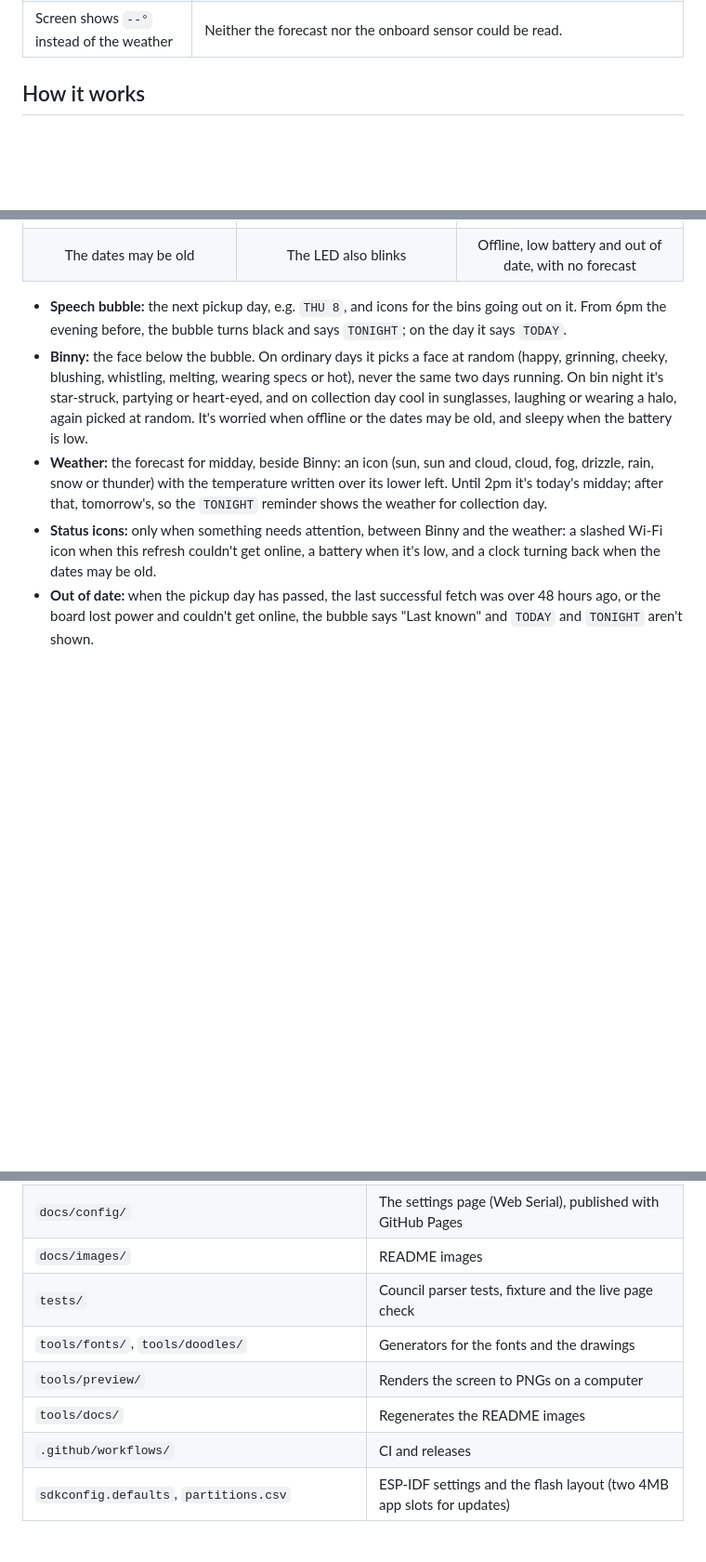
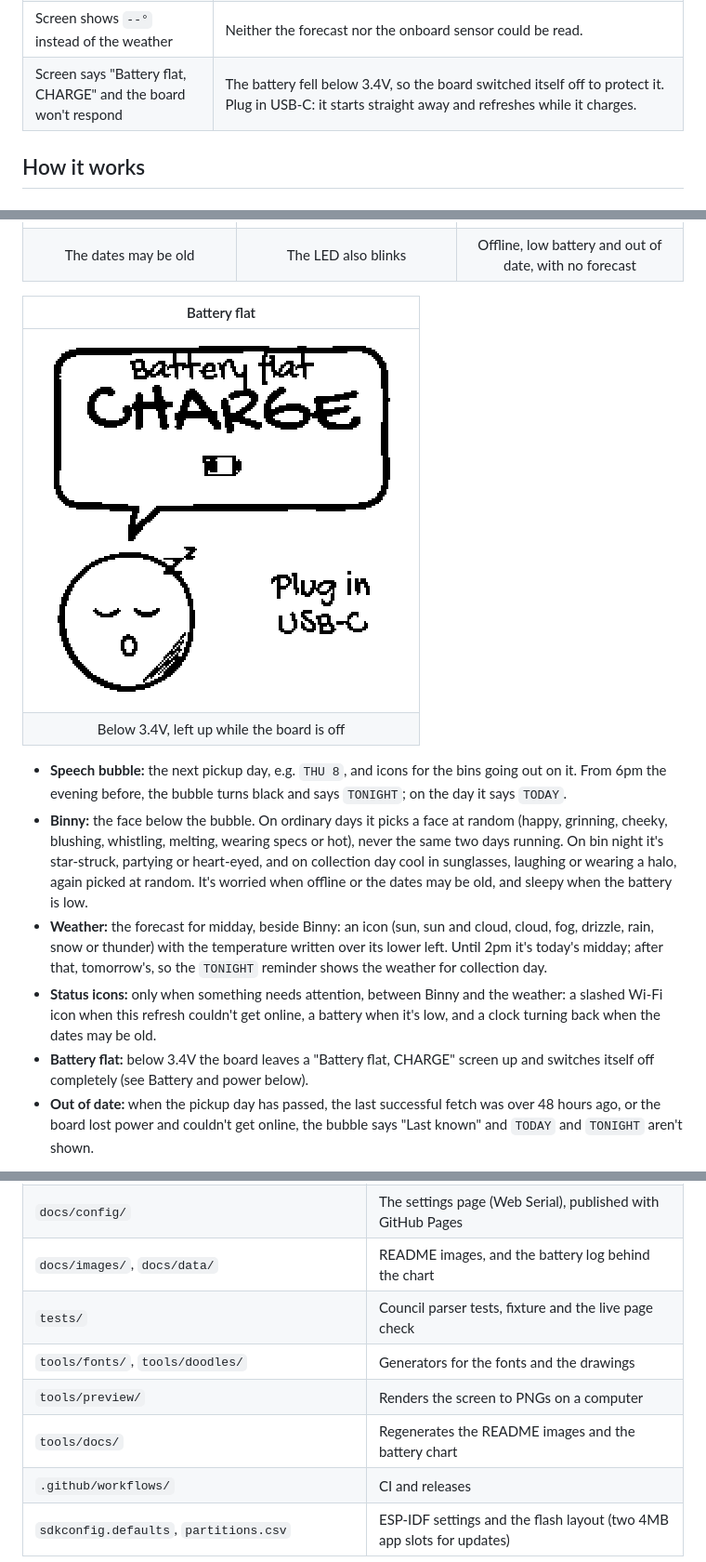
Before and after one commit to alizaliz/esp-ePaper-bin-tracker, a Markdown page: README.md, 3 parts joined by grey strips. Shown at 93% size. Drawn GitHub-style; pictures changed too: docs/images/screen_charge.png (added); folded sections open; blank space fills up the shorter version.

```diff
--- a/README.md
+++ b/README.md
@@ -103,6 +103,7 @@ While it's plugged into a computer, the board stays awake. Unplug it, or run it
 | `no connection to "<SSID>"` | Check the Wi-Fi name and password, and that the network is 2.4GHz. |
 | `collection dates not found` or HTTP 406 | HTTP 406 means the Council website refused the connection: it blocks VPNs, so the board's network must connect directly. Otherwise, check the Assessment number. If it's right, the Council website layout may have changed (see Data sources under [How it works](#how-it-works)). |
 | Screen shows `--°` instead of the weather | Neither the forecast nor the onboard sensor could be read. |
+| Screen says "Battery flat, CHARGE" and the board won't respond | The battery fell below 3.4V, so the board switched itself off to protect it. Plug in USB-C: it starts straight away and refreshes while it charges. |
 
 </details>
 
@@ -119,10 +120,16 @@ While it's plugged into a computer, the board stays awake. Unplug it, or run it
 | ![Schedule out of date](docs/images/screen_stale.png) | ![Low battery](docs/images/screen_low_battery.png) | ![Offline, low battery and out of date](docs/images/screen_offline.png) |
 | The dates may be old | The LED also blinks | Offline, low battery and out of date, with no forecast |
 
+| Battery flat |
+| :---: |
+| ![Battery flat: the board has switched itself off](docs/images/screen_charge.png) |
+| Below 3.4V, left up while the board is off |
+
 - **Speech bubble:** the next pickup day, e.g. `THU 8`, and icons for the bins going out on it. From 6pm the evening before, the bubble turns black and says `TONIGHT`; on the day it says `TODAY`.
 - **Binny:** the face below the bubble. On ordinary days it picks a face at random (happy, grinning, cheeky, blushing, whistling, melting, wearing specs or hot), never the same two days running. On bin night it's star-struck, partying or heart-eyed, and on collection day cool in sunglasses, laughing or wearing a halo, again picked at random. It's worried when offline or the dates may be old, and sleepy when the battery is low.
 - **Weather:** the forecast for midday, beside Binny: an icon (sun, sun and cloud, cloud, fog, drizzle, rain, snow or thunder) with the temperature written over its lower left. Until 2pm it's today's midday; after that, tomorrow's, so the `TONIGHT` reminder shows the weather for collection day.
 - **Status icons:** only when something needs attention, between Binny and the weather: a slashed Wi-Fi icon when this refresh couldn't get online, a battery when it's low, and a clock turning back when the dates may be old.
+- **Battery flat:** below 3.4V the board leaves a "Battery flat, CHARGE" screen up and switches itself off completely (see Battery and power below).
 - **Out of date:** when the pickup day has passed, the last successful fetch was over 48 hours ago, or the board lost power and couldn't get online, the bubble says "Last known" and `TODAY` and `TONIGHT` aren't shown.
 
 The forecast comes from Open-Meteo. If there's no forecast for the right day (the board has never been online, or the fetch failed), the screen shows the onboard sensor's temperature, labelled "inside".
@@ -215,11 +256,11 @@ A full refresh spends roughly 5 seconds awake: Wi-Fi about 0.8 s, clock sync und
 | `components/fonts/` | Generated fonts: Gochi Hand |
 | `components/doodles/` | Generated drawings: the bubble, bins, weather, Binny and status icons |
 | `docs/config/` | The settings page (Web Serial), published with GitHub Pages |
-| `docs/images/` | README images |
+| `docs/images/`, `docs/data/` | README images, and the battery log behind the chart |
 | `tests/` | Council parser tests, fixture and the live page check |
 | `tools/fonts/`, `tools/doodles/` | Generators for the fonts and the drawings |
 | `tools/preview/` | Renders the screen to PNGs on a computer |
-| `tools/docs/` | Regenerates the README images |
+| `tools/docs/` | Regenerates the README images and the battery chart |
 | `.github/workflows/` | CI and releases |
 | `sdkconfig.defaults`, `partitions.csv` | ESP-IDF settings and the flash layout (two 4MB app slots for updates) |
 
```
Also changed, not shown: other parts of README.md (+35 -1 lines), 12 other files.
